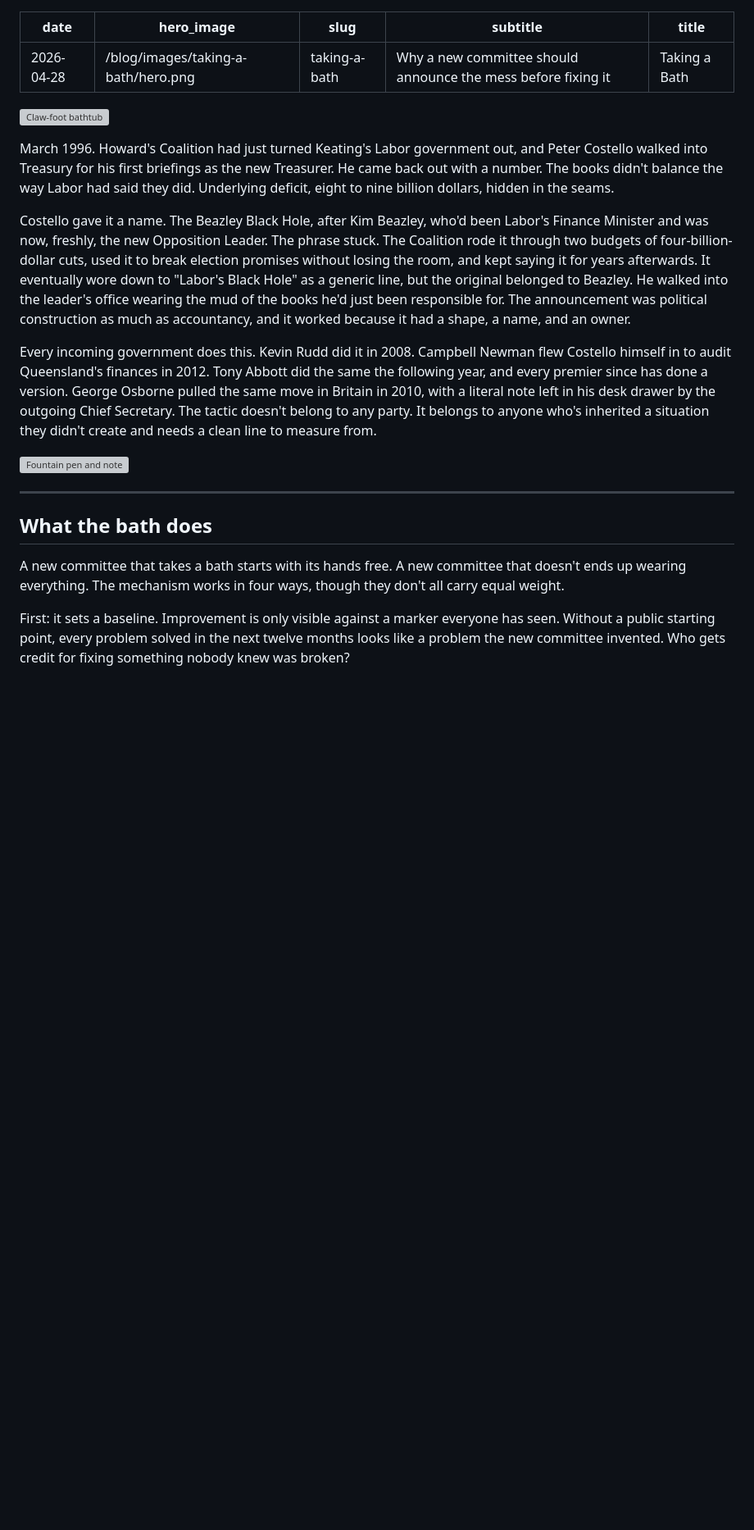
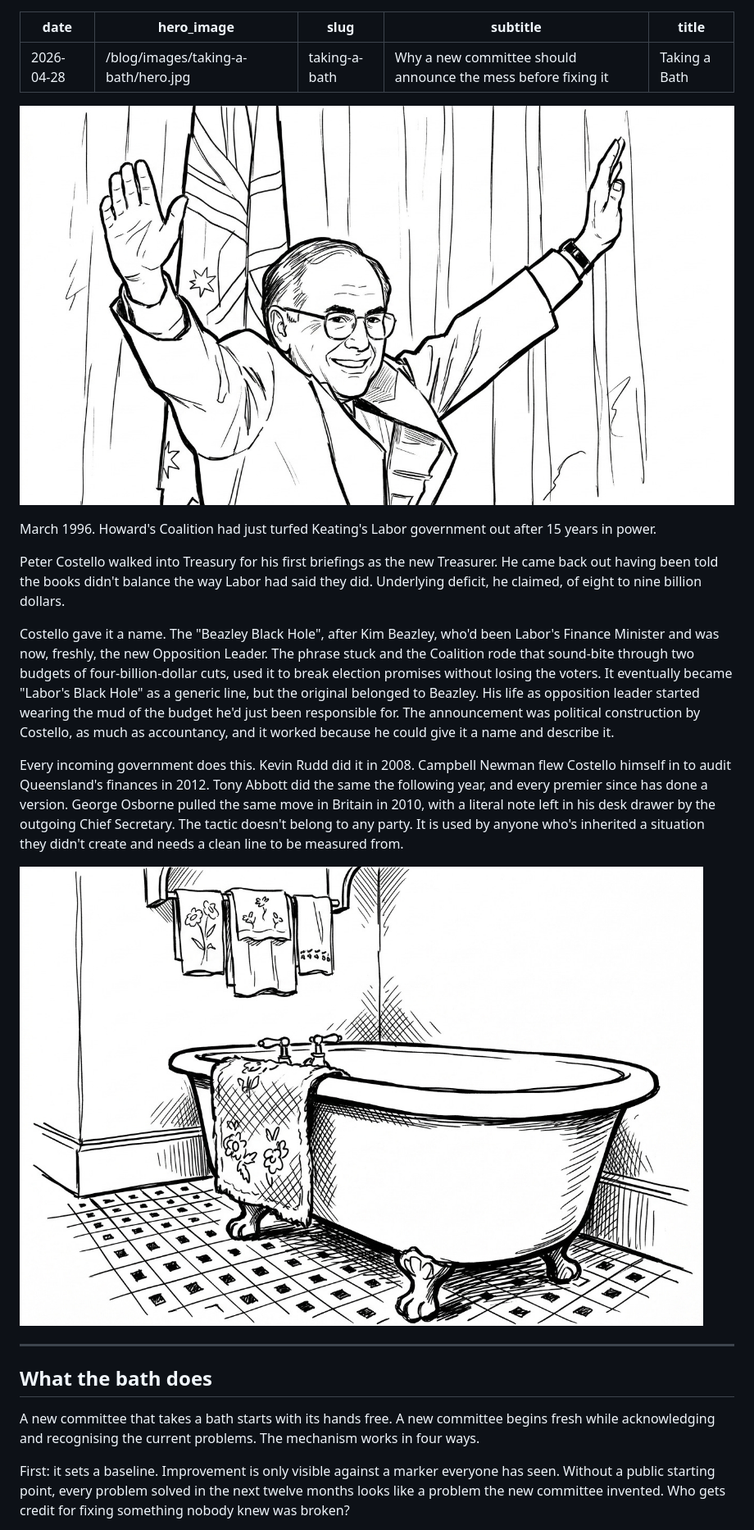
Before and after one commit to automatebrisbaneai/new-croquetwade-site, a Markdown page: blog/articles/taking-a-bath.md, the part around one of its changes. Shown at 82% size. GitHub-like rendering; pictures changed too: blog/images/taking-a-bath/2.jpg (added), blog/images/taking-a-bath/hero.jpg (added); blank space fills up the shorter version; grey boxes are pictures that could not be loaded.

```diff
--- a/blog/articles/taking-a-bath.md
+++ b/blog/articles/taking-a-bath.md
@@ -1,26 +1,28 @@
 ---
 date: '2026-04-28'
-hero_image: /blog/images/taking-a-bath/hero.png
+hero_image: /blog/images/taking-a-bath/hero.jpg
 slug: taking-a-bath
 subtitle: Why a new committee should announce the mess before fixing it
 title: Taking a Bath
 ---
 
-![Claw-foot bathtub](/blog/images/taking-a-bath/hero.png)
+![](/blog/images/taking-a-bath/hero.jpg)
 
-March 1996. Howard's Coalition had just turned Keating's Labor government out, and Peter Costello walked into Treasury for his first briefings as the new Treasurer. He came back out with a number. The books didn't balance the way Labor had said they did. Underlying deficit, eight to nine billion dollars, hidden in the seams.
+March 1996. Howard's Coalition had just turfed Keating's Labor government out after 15 years in power.
 
-Costello gave it a name. The Beazley Black Hole, after Kim Beazley, who'd been Labor's Finance Minister and was now, freshly, the new Opposition Leader. The phrase stuck. The Coalition rode it through two budgets of four-billion-dollar cuts, used it to break election promises without losing the room, and kept saying it for years afterwards. It eventually wore down to "Labor's Black Hole" as a generic line, but the original belonged to Beazley. He walked into the leader's office wearing the mud of the books he'd just been responsible for. The announcement was political construction as much as accountancy, and it worked because it had a shape, a name, and an owner.
+Peter Costello walked into Treasury for his first briefings as the new Treasurer. He came back out having been told the books didn't balance the way Labor had said they did. Underlying deficit, he claimed, of eight to nine billion dollars.
 
-Every incoming government does this. Kevin Rudd did it in 2008. Campbell Newman flew Costello himself in to audit Queensland's finances in 2012. Tony Abbott did the same the following year, and every premier since has done a version. George Osborne pulled the same move in Britain in 2010, with a literal note left in his desk drawer by the outgoing Chief Secretary. The tactic doesn't belong to any party. It belongs to anyone who's inherited a situation they didn't create and needs a clean line to measure from.
+Costello gave it a name. The "Beazley Black Hole", after Kim Beazley, who'd been Labor's Finance Minister and was now, freshly, the new Opposition Leader. The phrase stuck and the Coalition rode that sound-bite through two budgets of four-billion-dollar cuts, used it to break election promises without losing the voters. It eventually became "Labor's Black Hole" as a generic line, but the original belonged to Beazley. His life as opposition leader started wearing the mud of the budget he'd just been responsible for. The announcement was political construction by Costello, as much as accountancy, and it worked because he could give it a name and describe it.
 
-![Fountain pen and note](/blog/images/taking-a-bath/fountain-pen-note.png)
+Every incoming government does this. Kevin Rudd did it in 2008. Campbell Newman flew Costello himself in to audit Queensland's finances in 2012. Tony Abbott did the same the following year, and every premier since has done a version. George Osborne pulled the same move in Britain in 2010, with a literal note left in his desk drawer by the outgoing Chief Secretary. The tactic doesn't belong to any party. It is used by anyone who's inherited a situation they didn't create and needs a clean line to be measured from.
+
+![](/blog/images/taking-a-bath/2.jpg)
 
 ---
 
 ## What the bath does
 
-A new committee that takes a bath starts with its hands free. A new committee that doesn't ends up wearing everything. The mechanism works in four ways, though they don't all carry equal weight.
+A new committee that takes a bath starts with its hands free. A new committee begins fresh while acknowledging and recognising the current problems. The mechanism works in four ways.
 
 First: it sets a baseline. Improvement is only visible against a marker everyone has seen. Without a public starting point, every problem solved in the next twelve months looks like a problem the new committee invented. Who gets credit for fixing something nobody knew was broken?
 
```
Also changed, not shown: other parts of blog/articles/taking-a-bath.md (+11 -15 lines), blog/images/taking-a-bath/3.jpg (added), blog/images/taking-a-bath/4.jpg (added), blog/images/taking-a-bath/5.jpg (added), 3 other files.
